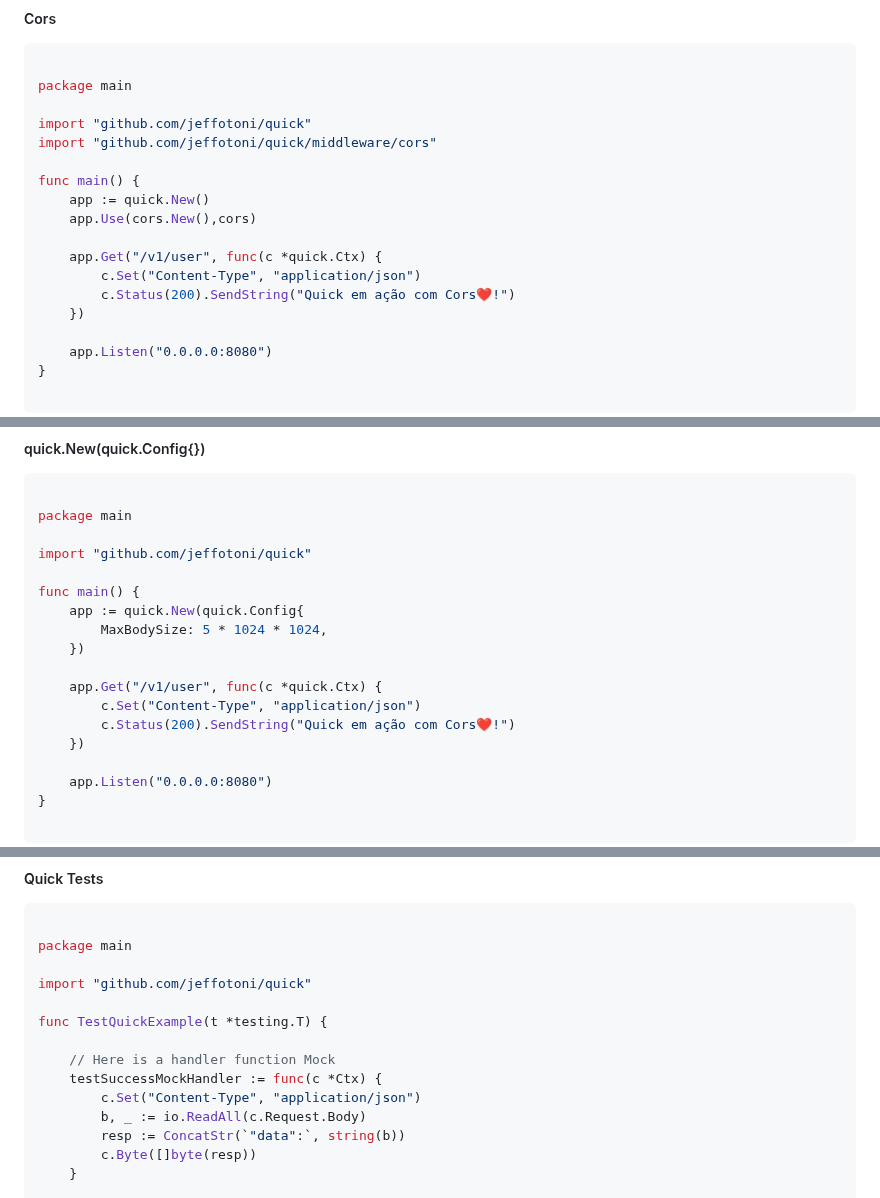
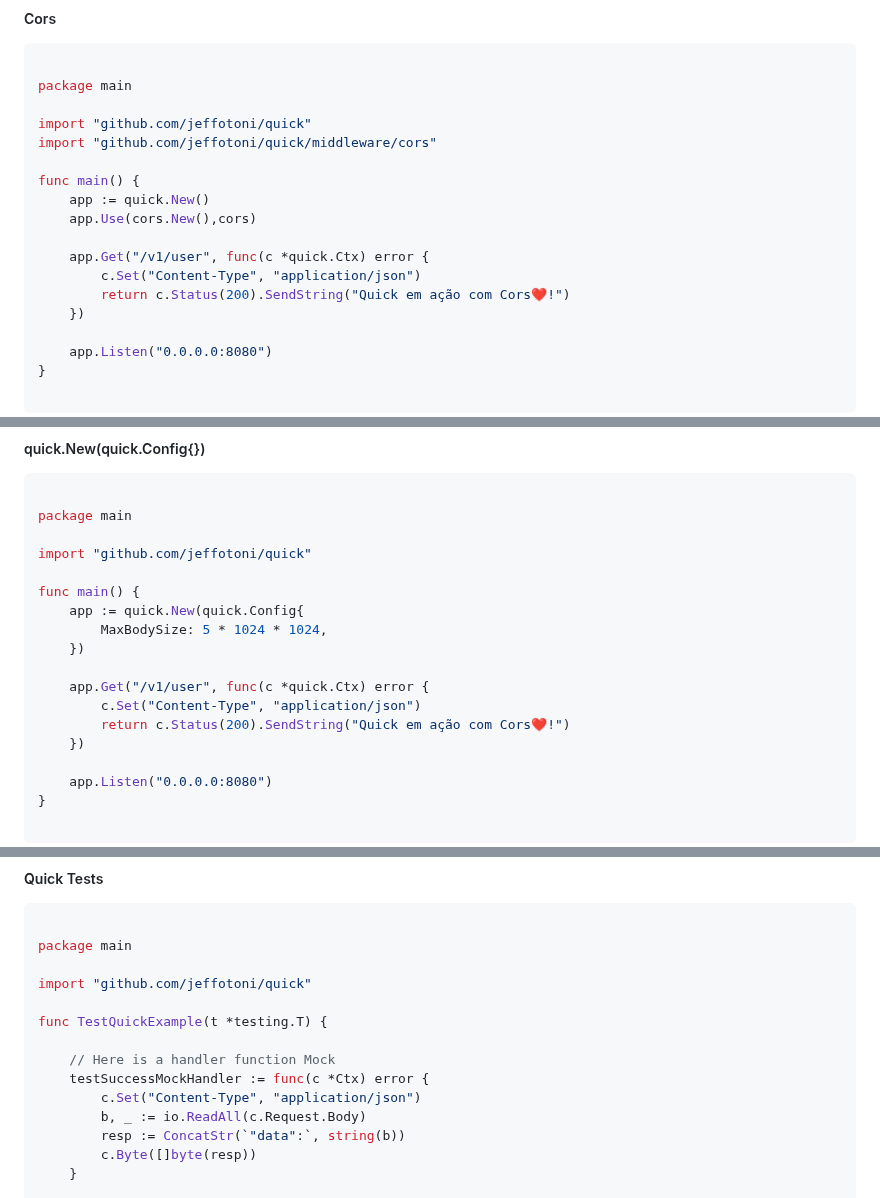
Before and after one commit to jeffotoni/quick, a Markdown page: README.md, 3 parts joined by grey strips. Rendered like a GitHub page.

```diff
--- a/README.md
+++ b/README.md
@@ -241,9 +239,9 @@ func main() {
 	app := quick.New()
 	app.Use(cors.New(),cors)
 
-	app.Get("/v1/user", func(c *quick.Ctx) {
+	app.Get("/v1/user", func(c *quick.Ctx) error {
 		c.Set("Content-Type", "application/json")
-		c.Status(200).SendString("Quick em ação com Cors❤️!")
+		return c.Status(200).SendString("Quick em ação com Cors❤️!")
 	})
 
 	app.Listen("0.0.0.0:8080")
@@ -263,9 +261,9 @@ func main() {
 		MaxBodySize: 5 * 1024 * 1024,
 	})
 
-	app.Get("/v1/user", func(c *quick.Ctx) {
+	app.Get("/v1/user", func(c *quick.Ctx) error {
 		c.Set("Content-Type", "application/json")
-		c.Status(200).SendString("Quick em ação com Cors❤️!")
+		return c.Status(200).SendString("Quick em ação com Cors❤️!")
 	})
 
 	app.Listen("0.0.0.0:8080")
@@ -320,7 +316,7 @@ import "github.com/jeffotoni/quick"
 func TestQuickExample(t *testing.T) {
 
     // Here is a handler function Mock
-	testSuccessMockHandler := func(c *Ctx) {
+	testSuccessMockHandler := func(c *Ctx) error {
 		c.Set("Content-Type", "application/json")
 		b, _ := io.ReadAll(c.Request.Body)
 		resp := ConcatStr(`"data":`, string(b))
```
Also changed, not shown: other parts of README.md (+19 -24 lines).
